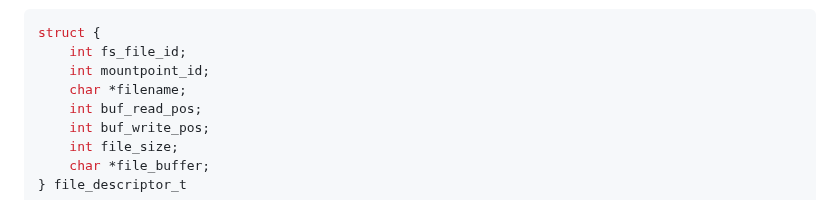
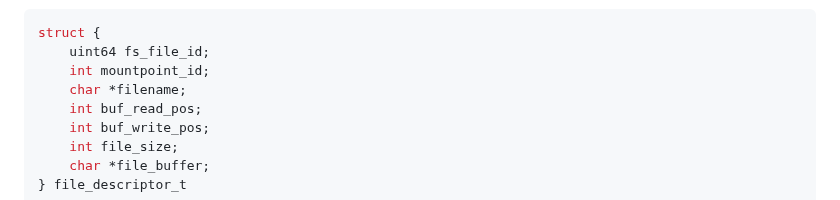
Before and after one commit to dreamportdev/Osdev-Notes, a Markdown page: 07_VirtualFileSystem/02_VirtualFileSystem.md, the part around the change. Drawn GitHub-style.

````diff
--- a/07_VirtualFileSystem/02_VirtualFileSystem.md
+++ b/07_VirtualFileSystem/02_VirtualFileSystem.md
@@ -268,7 +268,7 @@ The return value of the function is the file descriptor id. We have already seen
 
 ```c
 struct {
-    int fs_file_id;
+    uint64 fs_file_id;
     int mountpoint_id;
     char *filename;
     int buf_read_pos;
````
Also changed, not shown: 07_VirtualFileSystem/03_TarFileSystem.md (+44 -1 lines).
